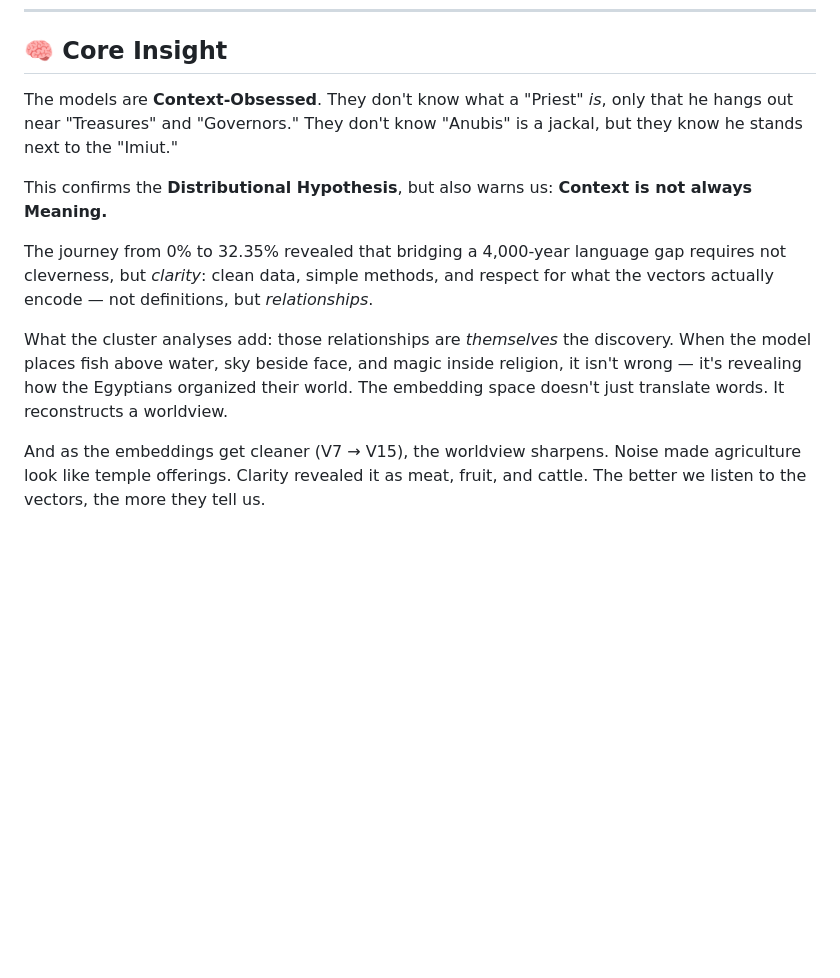
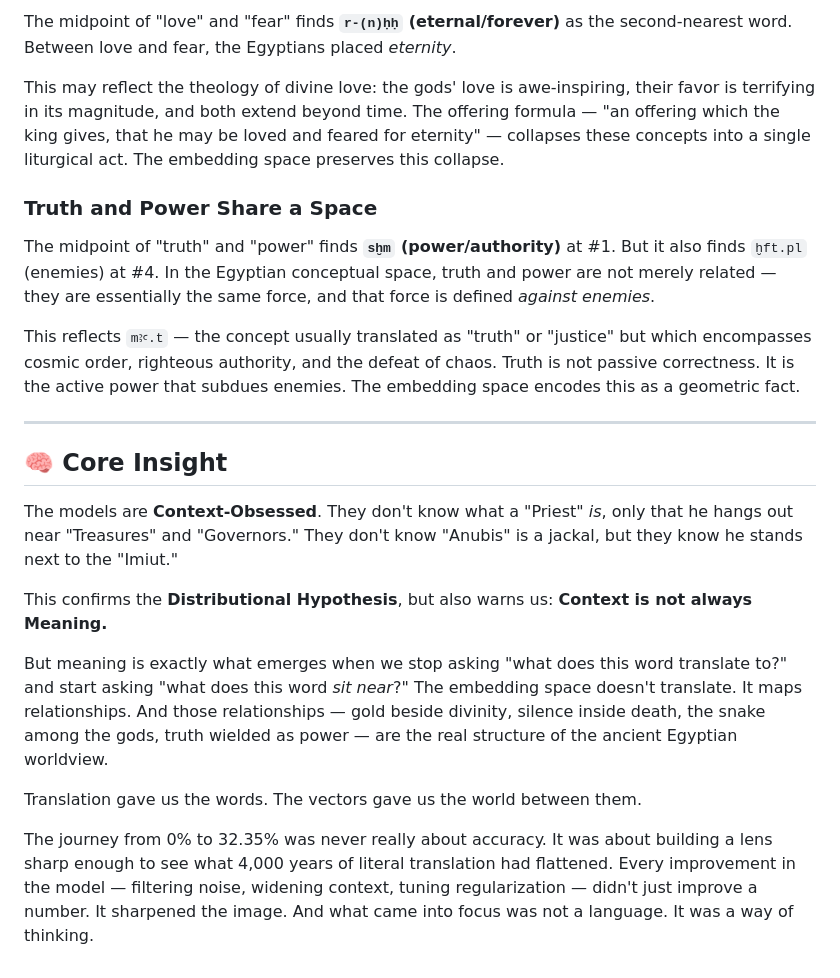
Before and after one commit to ebrinz/heiroglyphy, a Markdown page: DISCOVERIES.md, the part around one of its changes. GitHub-like rendering; blank space fills up the shorter version.

```diff
--- a/DISCOVERIES.md
+++ b/DISCOVERIES.md
@@ -212,11 +254,23 @@ With noise words filtered, the agriculture cluster shifted from processed offeri
+The midpoint of "love" and "fear" finds **`r-(n)ḥḥ` (eternal/forever)** as the second-nearest word. Between love and fear, the Egyptians placed *eternity*.
+
+This may reflect the theology of divine love: the gods' love is awe-inspiring, their favor is terrifying in its magnitude, and both extend beyond time. The offering formula — "an offering which the king gives, that he may be loved and feared for eternity" — collapses these concepts into a single liturgical act. The embedding space preserves this collapse.
+
+### Truth and Power Share a Space
+
+The midpoint of "truth" and "power" finds **`sḫm` (power/authority)** at #1. But it also finds `ḫft.pl` (enemies) at #4. In the Egyptian conceptual space, truth and power are not merely related — they are essentially the same force, and that force is defined *against enemies*.
+
+This reflects `mꜣꜥ.t` — the concept usually translated as "truth" or "justice" but which encompasses cosmic order, righteous authority, and the defeat of chaos. Truth is not passive correctness. It is the active power that subdues enemies. The embedding space encodes this as a geometric fact.
+
+---
+
 ## 🧠 Core Insight
 
 The models are **Context-Obsessed**. They don't know what a "Priest" *is*, only that he hangs out near "Treasures" and "Governors." They don't know "Anubis" is a jackal, but they know he stands next to the "Imiut."
 
 This confirms the **Distributional Hypothesis**, but also warns us: **Context is not always Meaning.**
 
-The journey from 0% to 32.35% revealed that bridging a 4,000-year language gap requires not cleverness, but *clarity*: clean data, simple methods, and respect for what the vectors actually encode — not definitions, but *relationships*.
+But meaning is exactly what emerges when we stop asking "what does this word translate to?" and start asking "what does this word *sit near*?" The embedding space doesn't translate. It maps relationships. And those relationships — gold beside divinity, silence inside death, the snake among the gods, truth wielded as power — are the real structure of the ancient Egyptian worldview.
 
-What the cluster analyses add: those relationships are *themselves* the discovery. When the model places fish above water, sky beside face, and magic inside religion, it isn't wrong — it's revealing how the Egyptians organized their world. The embedding space doesn't just translate words. It reconstructs a worldview.
+Translation gave us the words. The vectors gave us the world between them.
 
-And as the embeddings get cleaner (V7 → V15), the worldview sharpens. Noise made agriculture look like temple offerings. Clarity revealed it as meat, fruit, and cattle. The better we listen to the vectors, the more they tell us.
+The journey from 0% to 32.35% was never really about accuracy. It was about building a lens sharp enough to see what 4,000 years of literal translation had flattened. Every improvement in the model — filtering noise, widening context, tuning regularization — didn't just improve a number. It sharpened the image. And what came into focus was not a language. It was a way of thinking.
```
Also changed, not shown: other parts of DISCOVERIES.md (+42 -0 lines).
